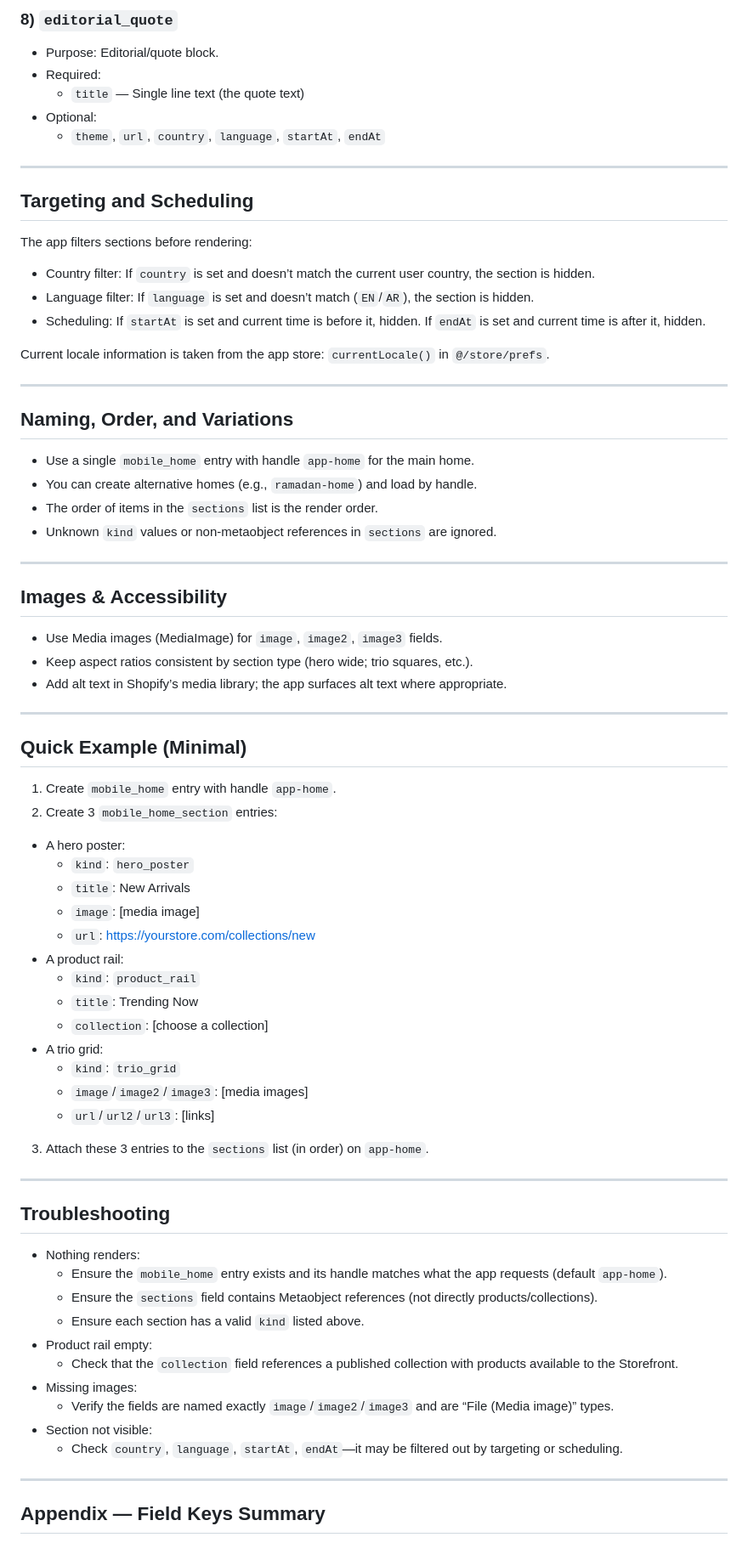
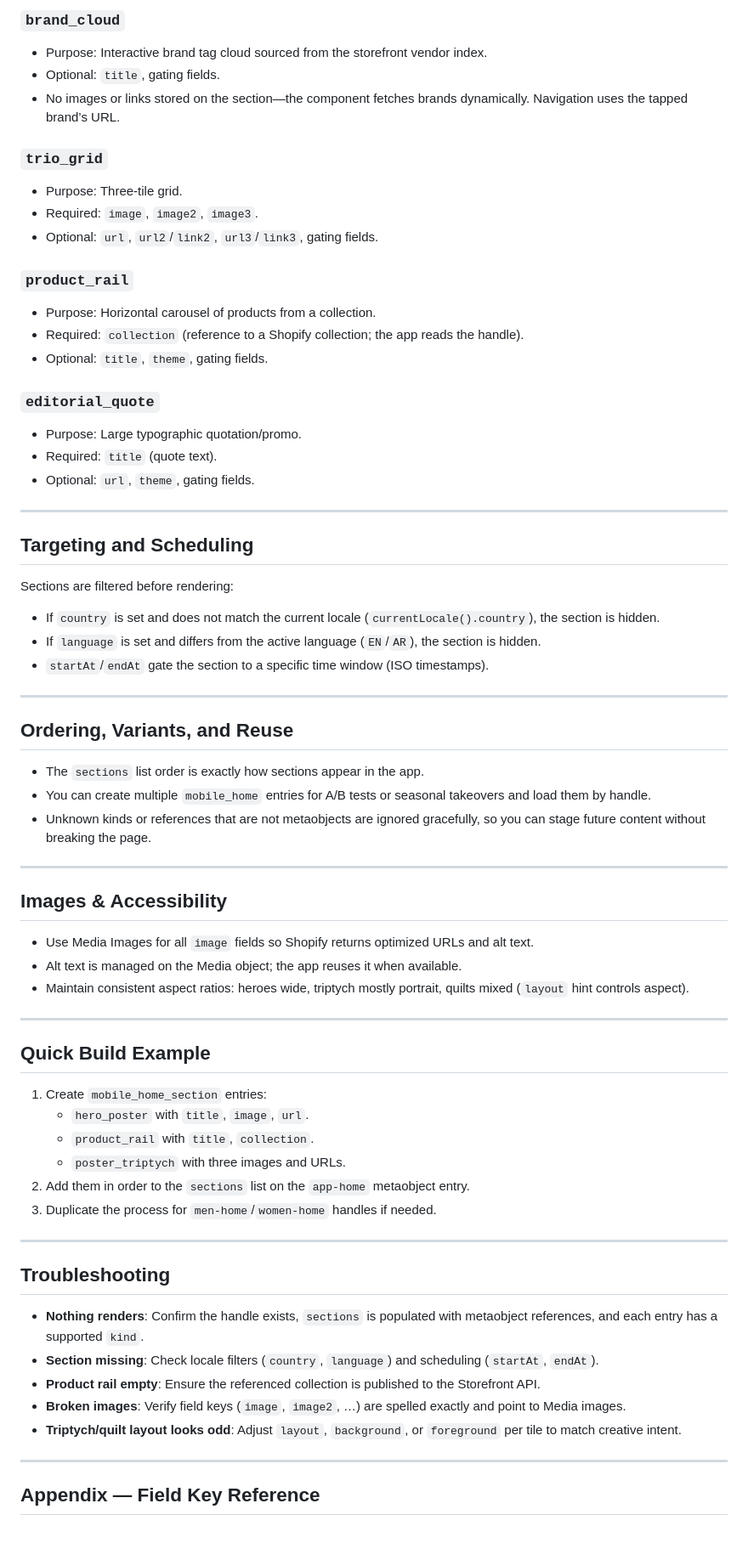
Before and after one commit to OptionQaaf/optionqaaf-mobile, a Markdown page: docs/MetaobjectsHome.md, the part around one of its changes. Shown at 85% size. GitHub-like rendering.

```diff
--- a/docs/MetaobjectsHome.md
+++ b/docs/MetaobjectsHome.md
@@ -141,76 +113,71 @@ Below are all supported `kind` values with required/optional fields and recommen
 
-### 8) `editorial_quote`
-- Purpose: Editorial/quote block.
-- Required:
-  - `title` — Single line text (the quote text)
-- Optional:
-  - `theme`, `url`, `country`, `language`, `startAt`, `endAt`
+### `brand_cloud`
+- Purpose: Interactive brand tag cloud sourced from the storefront vendor index.
+- Optional: `title`, gating fields.
+- No images or links stored on the section—the component fetches brands dynamically. Navigation uses the tapped brand’s URL.
+
+### `trio_grid`
+- Purpose: Three-tile grid.
+- Required: `image`, `image2`, `image3`.
+- Optional: `url`, `url2`/`link2`, `url3`/`link3`, gating fields.
+
+### `product_rail`
+- Purpose: Horizontal carousel of products from a collection.
+- Required: `collection` (reference to a Shopify collection; the app reads the handle).
+- Optional: `title`, `theme`, gating fields.
+
+### `editorial_quote`
+- Purpose: Large typographic quotation/promo.
+- Required: `title` (quote text).
+- Optional: `url`, `theme`, gating fields.
 
 ---
 
 ## Targeting and Scheduling
 
-The app filters sections before rendering:
-- Country filter: If `country` is set and doesn’t match the current user country, the section is hidden.
-- Language filter: If `language` is set and doesn’t match (`EN`/`AR`), the section is hidden.
-- Scheduling: If `startAt` is set and current time is before it, hidden. If `endAt` is set and current time is after it, hidden.
-
-Current locale information is taken from the app store: `currentLocale()` in `@/store/prefs`.
+Sections are filtered before rendering:
+- If `country` is set and does not match the current locale (`currentLocale().country`), the section is hidden.
+- If `language` is set and differs from the active language (`EN`/`AR`), the section is hidden.
+- `startAt`/`endAt` gate the section to a specific time window (ISO timestamps).
 
 ---
 
-## Naming, Order, and Variations
+## Ordering, Variants, and Reuse
 
-- Use a single `mobile_home` entry with handle `app-home` for the main home.
-- You can create alternative homes (e.g., `ramadan-home`) and load by handle.
-- The order of items in the `sections` list is the render order.
-- Unknown `kind` values or non-metaobject references in `sections` are ignored.
+- The `sections` list order is exactly how sections appear in the app.
+- You can create multiple `mobile_home` entries for A/B tests or seasonal takeovers and load them by handle.
+- Unknown kinds or references that are not metaobjects are ignored gracefully, so you can stage future content without breaking the page.
 
 ---
 
 ## Images & Accessibility
 
-- Use Media images (MediaImage) for `image`, `image2`, `image3` fields.
-- Keep aspect ratios consistent by section type (hero wide; trio squares, etc.).
-- Add alt text in Shopify’s media library; the app surfaces alt text where appropriate.
+- Use Media Images for all `image` fields so Shopify returns optimized URLs and alt text.
+- Alt text is managed on the Media object; the app reuses it when available.
+- Maintain consistent aspect ratios: heroes wide, triptych mostly portrait, quilts mixed (`layout` hint controls aspect).
 
 ---
 
-## Quick Example (Minimal)
+## Quick Build Example
 
-1) Create `mobile_home` entry with handle `app-home`.
-2) Create 3 `mobile_home_section` entries:
-- A hero poster:
-  - `kind`: `hero_poster`
-  - `title`: New Arrivals
-  - `image`: [media image]
-  - `url`: https://yourstore.com/collections/new
-- A product rail:
-  - `kind`: `product_rail`
-  - `title`: Trending Now
-  - `collection`: [choose a collection]
-- A trio grid:
-  - `kind`: `trio_grid`
-  - `image`/`image2`/`image3`: [media images]
-  - `url`/`url2`/`url3`: [links]
-3) Attach these 3 entries to the `sections` list (in order) on `app-home`.
+1. Create `mobile_home_section` entries:
+   - `hero_poster` with `title`, `image`, `url`.
+   - `product_rail` with `title`, `collection`.
+   - `poster_triptych` with three images and URLs.
+2. Add them in order to the `sections` list on the `app-home` metaobject entry.
+3. Duplicate the process for `men-home`/`women-home` handles if needed.
 
 ---
 
 ## Troubleshooting
 
-- Nothing renders:
-  - Ensure the `mobile_home` entry exists and its handle matches what the app requests (default `app-home`).
-  - Ensure the `sections` field contains Metaobject references (not directly products/collections).
-  - Ensure each section has a valid `kind` listed above.
-- Product rail empty:
-  - Check that the `collection` field references a published collection with products available to the Storefront.
-- Missing images:
-  - Verify the fields are named exactly `image`/`image2`/`image3` and are “File (Media image)” types.
-- Section not visible:
-  - Check `country`, `language`, `startAt`, `endAt`—it may be filtered out by targeting or scheduling.
+- **Nothing renders**: Confirm the handle exists, `sections` is populated with metaobject references, and each entry has a supported `kind`.
+- **Section missing**: Check locale filters (`country`, `language`) and scheduling (`startAt`, `endAt`).
+- **Product rail empty**: Ensure the referenced collection is published to the Storefront API.
+- **Broken images**: Verify field keys (`image`, `image2`, …) are spelled exactly and point to Media images.
+- **Triptych/quilt layout looks odd**: Adjust `layout`, `background`, or `foreground` per tile to match creative intent.
 
 ---
 
-## Appendix — Field Keys Summary
+## Appendix — Field Key Reference
 
```
Also changed, not shown: other parts of docs/MetaobjectsHome.md (+88 -117 lines), docs/MetaobjectsHome-ContentGuide.md (added, +150 -0 lines).
